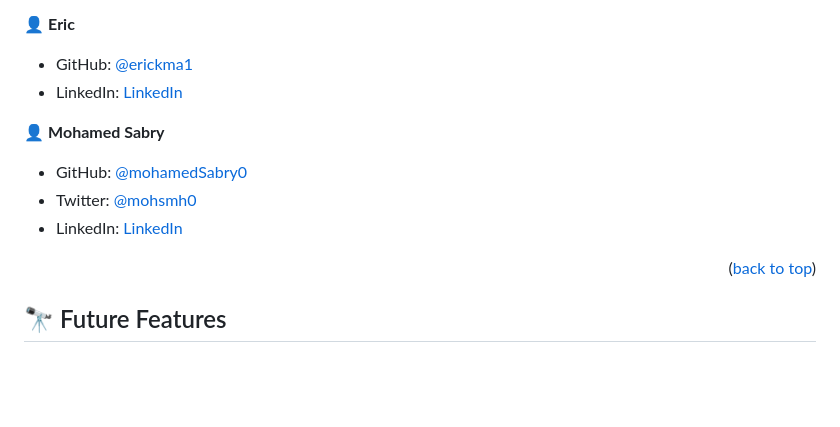
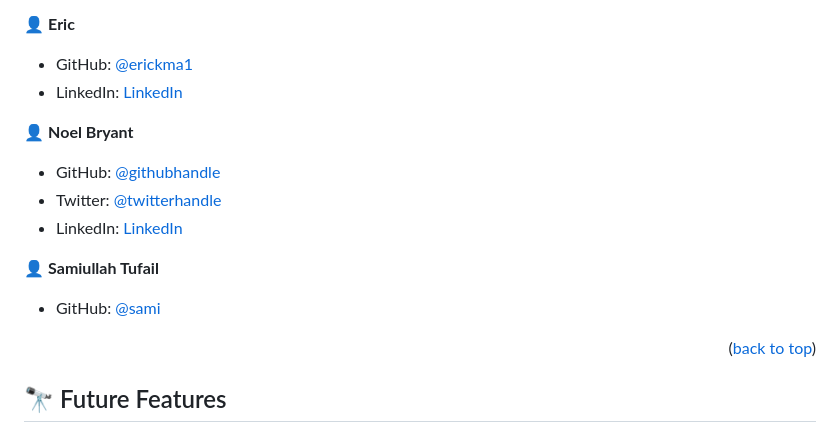
Before and after one commit to MohammadYaser/appointment-app, a Markdown page: README.md, the part around the change. Drawn GitHub-style; blank space fills up the shorter version.

```diff
--- a/README.md
+++ b/README.md
@@ -139,11 +139,15 @@ to run tests:
 - GitHub: [@erickma1](https://github.com/erickma1)
 - LinkedIn: [LinkedIn](https://www.linkedin.com/in/eric-mawudeku-55b74883/)
 
-👤 **Mohamed Sabry**
+👤 **Noel Bryant**
 
-- GitHub: [@mohamedSabry0](https://github.com/mohamedSabry0)
-- Twitter: [@mohsmh0](https://twitter.com/mohsmh0)
-- LinkedIn: [LinkedIn](https://www.linkedin.com/in/mohamed-sabry0/)
+- GitHub: [@githubhandle](https://github.com/NoelLincoln)
+- Twitter: [@twitterhandle](https://twitter.com/NoelLincoln)
+- LinkedIn: [LinkedIn](https://www.linkedin.com/in/noel-bryant/)
+
+👤 **Samiullah Tufail**
+
+- GitHub: [@sami](sami.u.tufail)
 
 <p align="right">(<a href="#readme-top">back to top</a>)</p>
 
```
